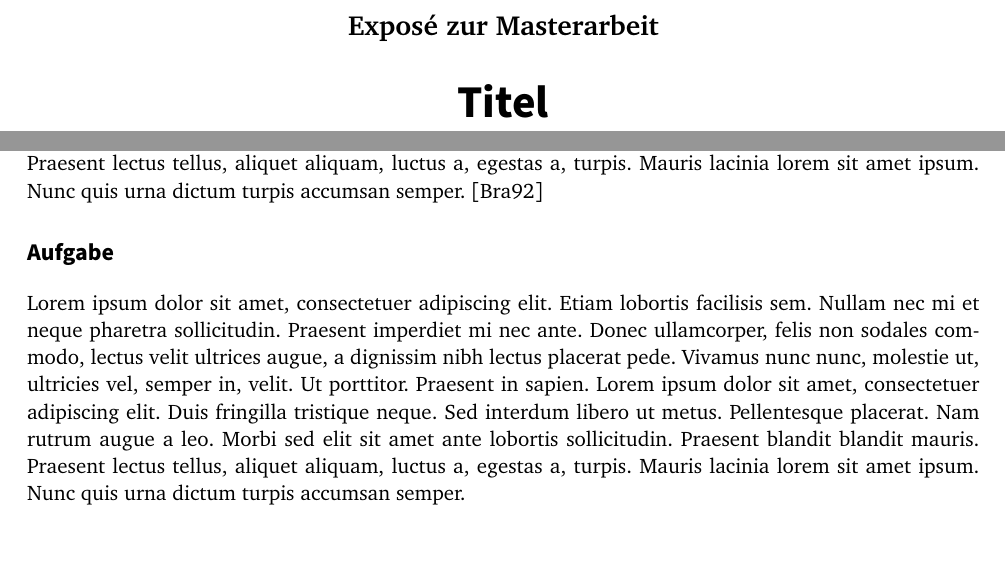
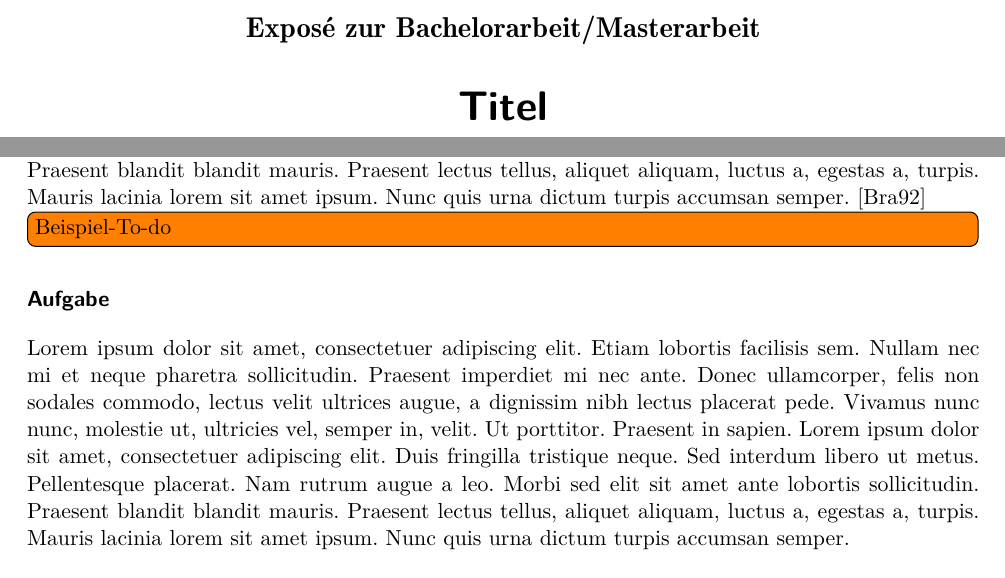
Before and after one commit to thillux/thesis_template, a LaTeX document (expose/expose.tex): two parts of page 1 of 2, joined at a grey line, cut so that both start at the same text. Compiled offline with pdfLaTeX.

Commit message:
add example todo note

```diff
--- a/expose/expose.tex
+++ b/expose/expose.tex
@@ -8,7 +8,7 @@
 
 % fonts
 \usepackage[charter]{mathdesign}
-\usepackage[sfdefault,scale=1.1]{sourcesanspro}
+\usepackage{lmodern}
 \usepackage[T1]{fontenc}
 
 % math
@@ -27,4 +27,3 @@
 % German headings and titles
 \usepackage[ngerman]{babel}
 
-\subject{Exposé zur Masterarbeit}
@@ -31,6 +35,8 @@
+\subject{Exposé zur Bachelorarbeit/Masterarbeit}
 \title{Titel}
 \subtitle{Sekundärtitel}
 \author{Name des Autors}
+\date{\today}
 
 \begin{document}
 \maketitle
@@ -38,6 +46,7 @@
 \section*{Motivation}
 \blindtext
 \cite{rfc1337}
+\todo[inline]{Beispiel-To-do}
 
 \section*{Aufgabe}
 \blindtext
```
Also changed, not shown: expose/expose.tex (8 more changed lines).
